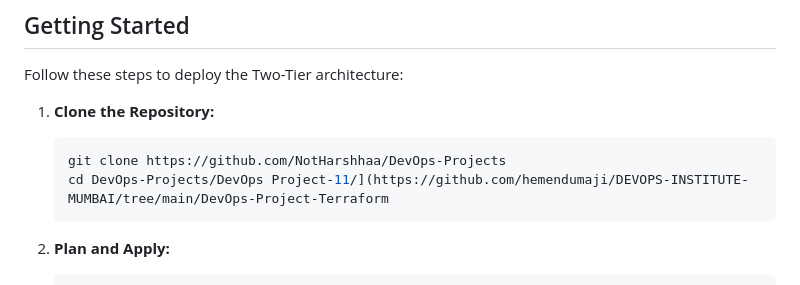
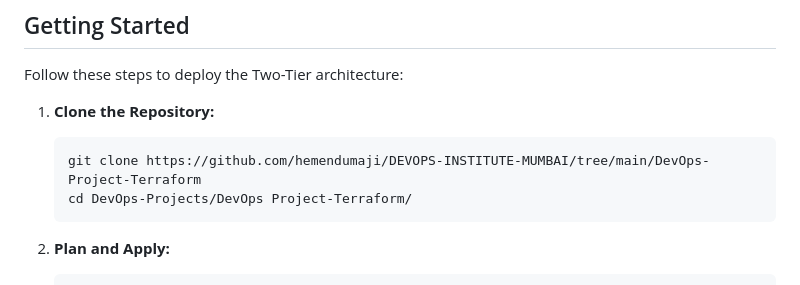
Before and after one commit to hemendumaji/DEVOPS-INSTITUTE-MUMBAI, a Markdown page: DevOps-Project-11/README.md, the part around the change. Drawn GitHub-style.

````diff
--- a/DevOps-Project-11/README.md
+++ b/DevOps-Project-11/README.md
@@ -25,8 +25,8 @@ Follow these steps to deploy the Two-Tier architecture:
 1. **Clone the Repository:**
 
    ```bash
-   git clone https://github.com/NotHarshhaa/DevOps-Projects
-   cd DevOps-Projects/DevOps Project-11/](https://github.com/hemendumaji/DEVOPS-INSTITUTE-MUMBAI/tree/main/DevOps-Project-Terraform
+   git clone https://github.com/hemendumaji/DEVOPS-INSTITUTE-MUMBAI/tree/main/DevOps-Project-Terraform
+   cd DevOps-Projects/DevOps Project-Terraform/
    ```
 
 2. **Plan and Apply:**
````
